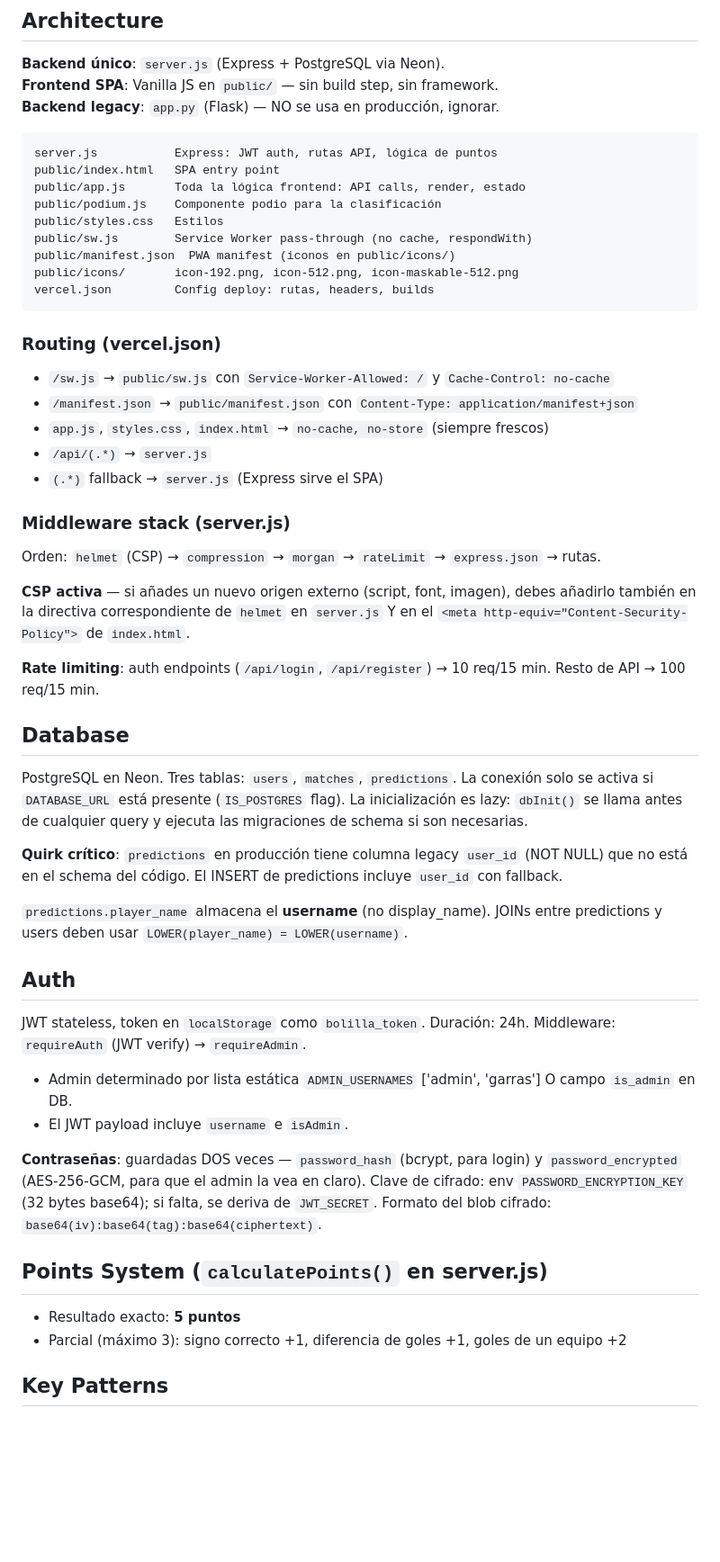
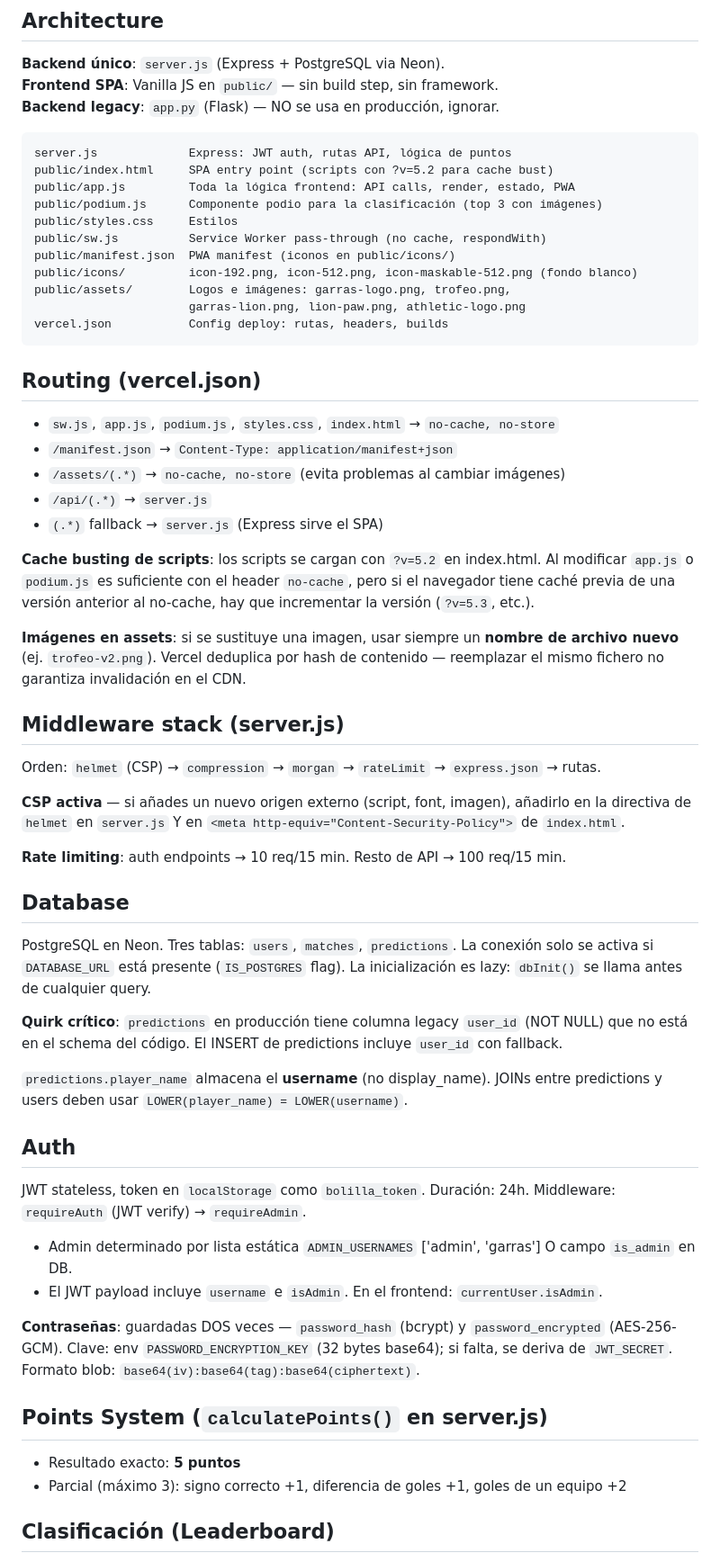
Before and after one commit to aitorulibarri/Bolilla-garras, a Markdown page: CLAUDE.md, the part around one of its changes. Shown at 90% size. Drawn GitHub-style; blank space fills up the shorter version.

````diff
--- a/CLAUDE.md
+++ b/CLAUDE.md
@@ -28,36 +28,42 @@ Auto-deploy al hacer `git push origin main` (integración GitHub → Vercel). No
 **Backend legacy**: `app.py` (Flask) — NO se usa en producción, ignorar.
 
 ```
-server.js           Express: JWT auth, rutas API, lógica de puntos
-public/index.html   SPA entry point
-public/app.js       Toda la lógica frontend: API calls, render, estado
-public/podium.js    Componente podio para la clasificación
-public/styles.css   Estilos
-public/sw.js        Service Worker pass-through (no cache, respondWith)
+server.js             Express: JWT auth, rutas API, lógica de puntos
+public/index.html     SPA entry point (scripts con ?v=5.2 para cache bust)
+public/app.js         Toda la lógica frontend: API calls, render, estado, PWA
+public/podium.js      Componente podio para la clasificación (top 3 con imágenes)
+public/styles.css     Estilos
+public/sw.js          Service Worker pass-through (no cache, respondWith)
 public/manifest.json  PWA manifest (iconos en public/icons/)
-public/icons/       icon-192.png, icon-512.png, icon-maskable-512.png
-vercel.json         Config deploy: rutas, headers, builds
+public/icons/         icon-192.png, icon-512.png, icon-maskable-512.png (fondo blanco)
+public/assets/        Logos e imágenes: garras-logo.png, trofeo.png,
+                      garras-lion.png, lion-paw.png, athletic-logo.png
+vercel.json           Config deploy: rutas, headers, builds
 ```
 
-### Routing (vercel.json)
+## Routing (vercel.json)
 
-- `/sw.js` → `public/sw.js` con `Service-Worker-Allowed: /` y `Cache-Control: no-cache`
-- `/manifest.json` → `public/manifest.json` con `Content-Type: application/manifest+json`
-- `app.js`, `styles.css`, `index.html` → `no-cache, no-store` (siempre frescos)
+- `sw.js`, `app.js`, `podium.js`, `styles.css`, `index.html` → `no-cache, no-store`
+- `/manifest.json` → `Content-Type: application/manifest+json`
+- `/assets/(.*)` → `no-cache, no-store` (evita problemas al cambiar imágenes)
 - `/api/(.*)` → `server.js`
 - `(.*)` fallback → `server.js` (Express sirve el SPA)
 
-### Middleware stack (server.js)
+**Cache busting de scripts**: los scripts se cargan con `?v=5.2` en index.html. Al modificar `app.js` o `podium.js` es suficiente con el header `no-cache`, pero si el navegador tiene caché previa de una versión anterior al no-cache, hay que incrementar la versión (`?v=5.3`, etc.).
+
+**Imágenes en assets**: si se sustituye una imagen, usar siempre un **nombre de archivo nuevo** (ej. `trofeo-v2.png`). Vercel deduplica por hash de contenido — reemplazar el mismo fichero no garantiza invalidación en el CDN.
+
+## Middleware stack (server.js)
 
 Orden: `helmet` (CSP) → `compression` → `morgan` → `rateLimit` → `express.json` → rutas.
 
-**CSP activa** — si añades un nuevo origen externo (script, font, imagen), debes añadirlo también en la directiva correspondiente de `helmet` en `server.js` Y en el `<meta http-equiv="Content-Security-Policy">` de `index.html`.
+**CSP activa** — si añades un nuevo origen externo (script, font, imagen), añadirlo en la directiva de `helmet` en `server.js` Y en `<meta http-equiv="Content-Security-Policy">` de `index.html`.
 
-**Rate limiting**: auth endpoints (`/api/login`, `/api/register`) → 10 req/15 min. Resto de API → 100 req/15 min.
+**Rate limiting**: auth endpoints → 10 req/15 min. Resto de API → 100 req/15 min.
 
 ## Database
 
-PostgreSQL en Neon. Tres tablas: `users`, `matches`, `predictions`. La conexión solo se activa si `DATABASE_URL` está presente (`IS_POSTGRES` flag). La inicialización es lazy: `dbInit()` se llama antes de cualquier query y ejecuta las migraciones de schema si son necesarias.
+PostgreSQL en Neon. Tres tablas: `users`, `matches`, `predictions`. La conexión solo se activa si `DATABASE_URL` está presente (`IS_POSTGRES` flag). La inicialización es lazy: `dbInit()` se llama antes de cualquier query.
 
 **Quirk crítico**: `predictions` en producción tiene columna legacy `user_id` (NOT NULL) que no está en el schema del código. El INSERT de predictions incluye `user_id` con fallback.
 
@@ -68,14 +74,14 @@ PostgreSQL en Neon. Tres tablas: `users`, `matches`, `predictions`. La conexión
 JWT stateless, token en `localStorage` como `bolilla_token`. Duración: 24h. Middleware: `requireAuth` (JWT verify) → `requireAdmin`.
 
 - Admin determinado por lista estática `ADMIN_USERNAMES` ['admin', 'garras'] O campo `is_admin` en DB.
-- El JWT payload incluye `username` e `isAdmin`.
+- El JWT payload incluye `username` e `isAdmin`. En el frontend: `currentUser.isAdmin`.
 
-**Contraseñas**: guardadas DOS veces — `password_hash` (bcrypt, para login) y `password_encrypted` (AES-256-GCM, para que el admin la vea en claro). Clave de cifrado: env `PASSWORD_ENCRYPTION_KEY` (32 bytes base64); si falta, se deriva de `JWT_SECRET`. Formato del blob cifrado: `base64(iv):base64(tag):base64(ciphertext)`.
+**Contraseñas**: guardadas DOS veces — `password_hash` (bcrypt) y `password_encrypted` (AES-256-GCM). Clave: env `PASSWORD_ENCRYPTION_KEY` (32 bytes base64); si falta, se deriva de `JWT_SECRET`. Formato blob: `base64(iv):base64(tag):base64(ciphertext)`.
 
 ## Points System (`calculatePoints()` en server.js)
 
 - Resultado exacto: **5 puntos**
 - Parcial (máximo 3): signo correcto +1, diferencia de goles +1, goles de un equipo +2
 
-## Key Patterns
+## Clasificación (Leaderboard)
 
````
Also changed, not shown: other parts of CLAUDE.md (+35 -17 lines).
